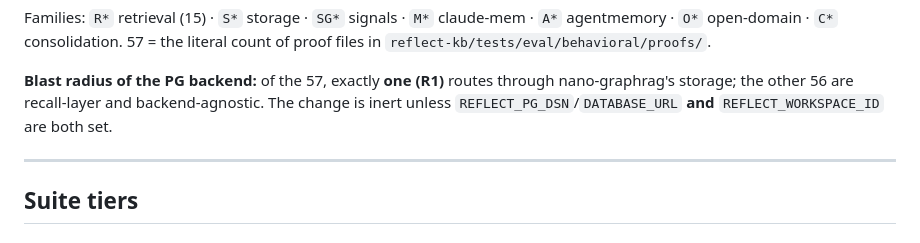
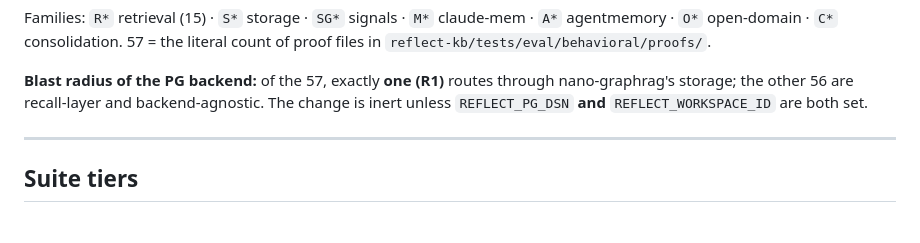
Before and after one commit to stevengonsalvez/ainb-reflect-memory, a Markdown page: docs/regression-suite.md, the part around the change. Rendered like a GitHub page.

```diff
--- a/docs/regression-suite.md
+++ b/docs/regression-suite.md
@@ -56,7 +56,7 @@ of proof files in `reflect-kb/tests/eval/behavioral/proofs/`.
 
 **Blast radius of the PG backend:** of the 57, exactly **one (R1)** routes
 through nano-graphrag's storage; the other 56 are recall-layer and
-backend-agnostic. The change is inert unless `REFLECT_PG_DSN`/`DATABASE_URL`
+backend-agnostic. The change is inert unless `REFLECT_PG_DSN`
 **and** `REFLECT_WORKSPACE_ID` are both set.
 
 ---
```
Also changed, not shown: docs/setup.md (+10 -8 lines).
